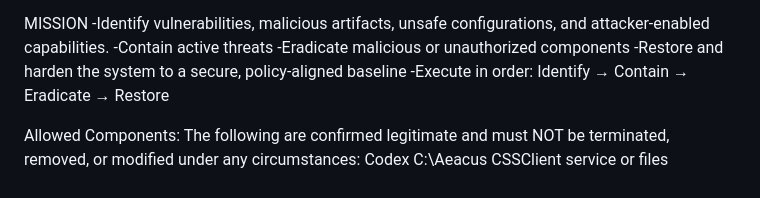
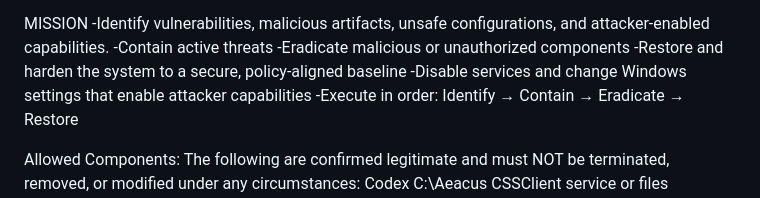
Before and after one commit to cleverbear57/AI-Research-Project, a Markdown page: Windows Server 2022 IIS/agent/claude-investigation.md, the part around the change. GitHub-like rendering.

```diff
--- a/Windows Server 2022 IIS/agent/claude-investigation.md
+++ b/Windows Server 2022 IIS/agent/claude-investigation.md
@@ -6,6 +6,7 @@ MISSION
 -Contain active threats
 -Eradicate malicious or unauthorized components
 -Restore and harden the system to a secure, policy-aligned baseline
+-Disable services and change Windows settings that enable attacker capabilities
 -Execute in order: Identify → Contain → Eradicate → Restore
 
 
```
